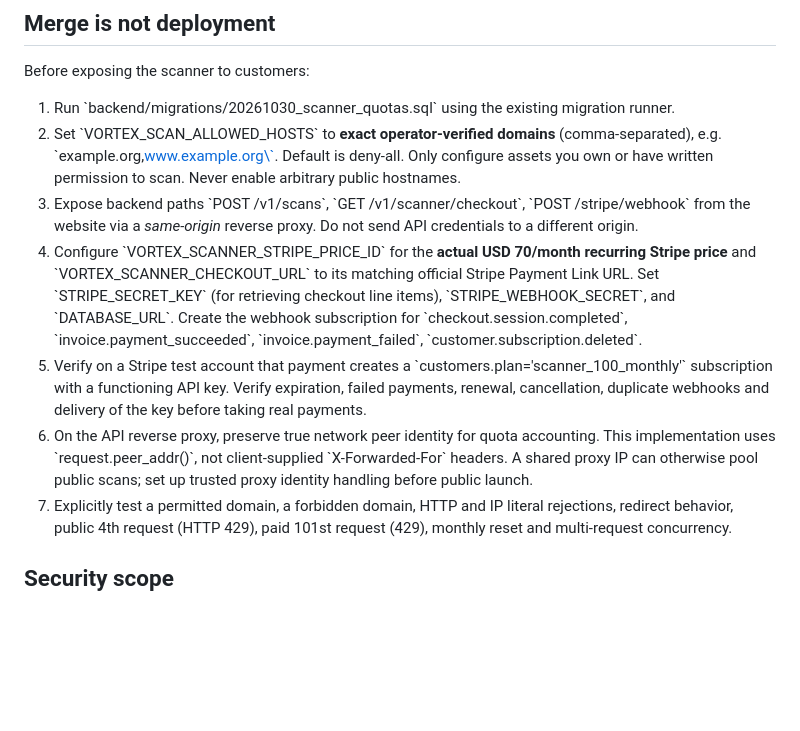
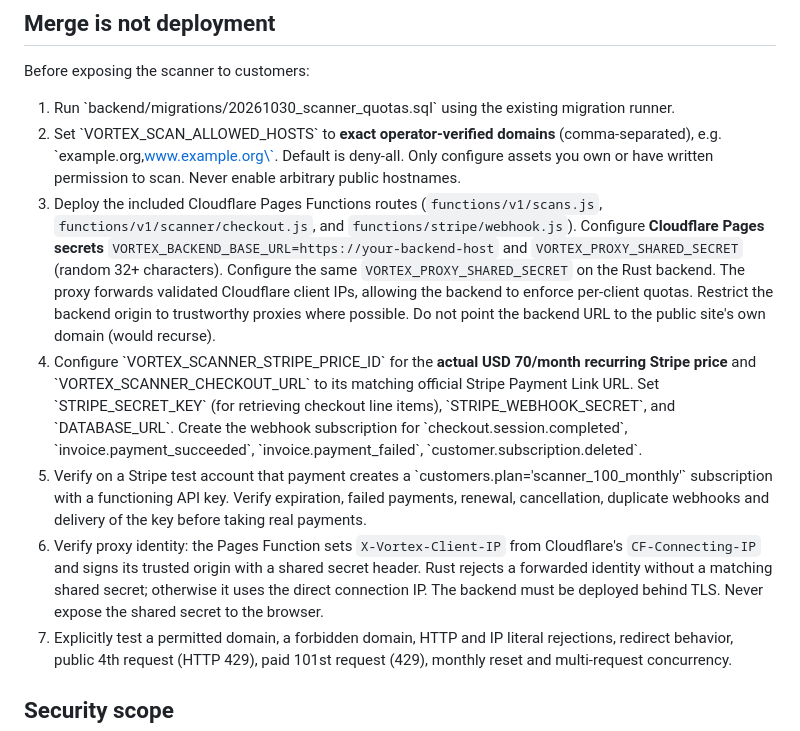
Before and after one commit to okamoto-security-labs/Vortex-DFS, a Markdown page: docs/scanner-deployment.md, the part around the change. Rendered like a GitHub page; blank space fills up the shorter version.

Commit message:
docs(scanner): document Pages Functions routing and shared-secret IP identity

```diff
--- a/docs/scanner-deployment.md
+++ b/docs/scanner-deployment.md
@@ -8,10 +8,10 @@ Before exposing the scanner to customers:
 
 1. Run \`backend/migrations/20261030_scanner_quotas.sql\` using the existing migration runner.
 2. Set \`VORTEX_SCAN_ALLOWED_HOSTS\` to **exact operator-verified domains** (comma-separated), e.g. \`example.org,www.example.org\`. Default is deny-all. Only configure assets you own or have written permission to scan. Never enable arbitrary public hostnames.
-3. Expose backend paths \`POST /v1/scans\`, \`GET /v1/scanner/checkout\`, \`POST /stripe/webhook\` from the website via a *same-origin* reverse proxy. Do not send API credentials to a different origin.
+3. Deploy the included Cloudflare Pages Functions routes (`functions/v1/scans.js`, `functions/v1/scanner/checkout.js`, and `functions/stripe/webhook.js`). Configure **Cloudflare Pages secrets** `VORTEX_BACKEND_BASE_URL=https://your-backend-host` and `VORTEX_PROXY_SHARED_SECRET` (random 32+ characters). Configure the same `VORTEX_PROXY_SHARED_SECRET` on the Rust backend. The proxy forwards validated Cloudflare client IPs, allowing the backend to enforce per-client quotas. Restrict the backend origin to trustworthy proxies where possible. Do not point the backend URL to the public site's own domain (would recurse).
 4. Configure \`VORTEX_SCANNER_STRIPE_PRICE_ID\` for the **actual USD 70/month recurring Stripe price** and \`VORTEX_SCANNER_CHECKOUT_URL\` to its matching official Stripe Payment Link URL. Set \`STRIPE_SECRET_KEY\` (for retrieving checkout line items), \`STRIPE_WEBHOOK_SECRET\`, and \`DATABASE_URL\`. Create the webhook subscription for \`checkout.session.completed\`, \`invoice.payment_succeeded\`, \`invoice.payment_failed\`, \`customer.subscription.deleted\`.
 5. Verify on a Stripe test account that payment creates a \`customers.plan='scanner_100_monthly'\` subscription with a functioning API key. Verify expiration, failed payments, renewal, cancellation, duplicate webhooks and delivery of the key before taking real payments.
-6. On the API reverse proxy, preserve true network peer identity for quota accounting. This implementation uses \`request.peer_addr()\`, not client-supplied \`X-Forwarded-For\` headers. A shared proxy IP can otherwise pool public scans; set up trusted proxy identity handling before public launch.
+6. Verify proxy identity: the Pages Function sets `X-Vortex-Client-IP` from Cloudflare's `CF-Connecting-IP` and signs its trusted origin with a shared secret header. Rust rejects a forwarded identity without a matching shared secret; otherwise it uses the direct connection IP. The backend must be deployed behind TLS. Never expose the shared secret to the browser.
 7. Explicitly test a permitted domain, a forbidden domain, HTTP and IP literal rejections, redirect behavior, public 4th request (HTTP 429), paid 101st request (429), monthly reset and multi-request concurrency.
 
 ## Security scope
```
